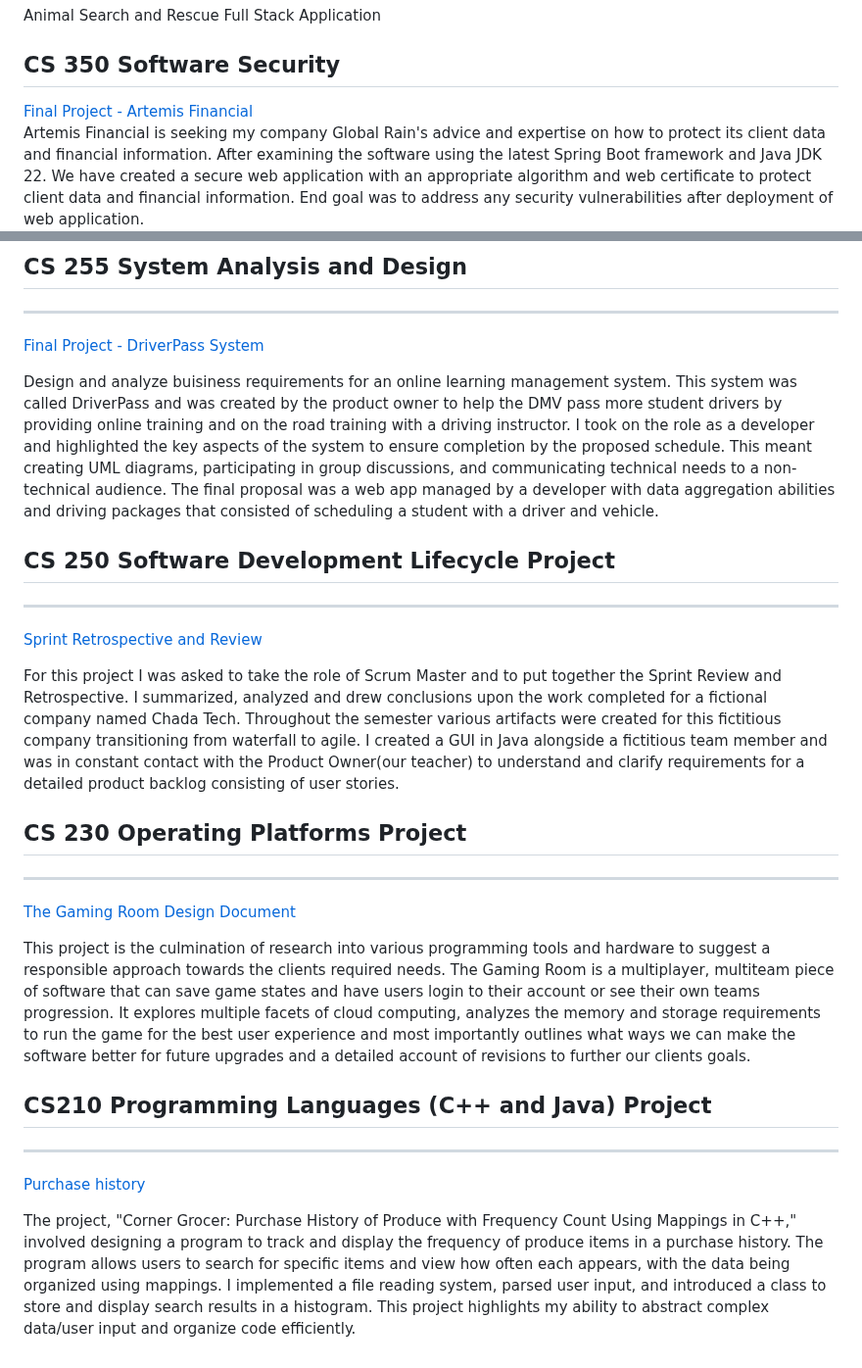
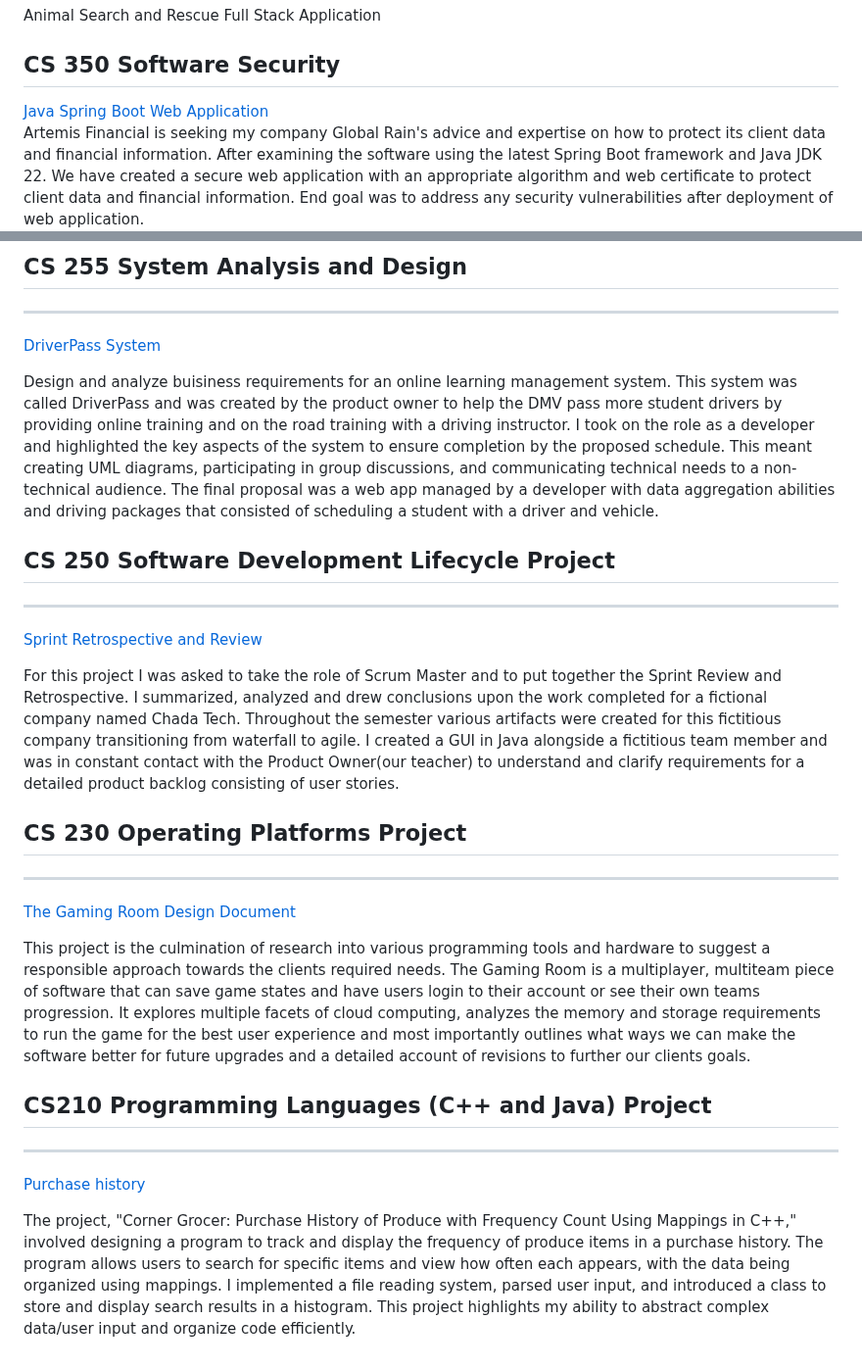
Before and after one commit to uturuncuayaku/SNHU-Portfolio, a Markdown page: README.md, 2 parts joined by grey strips. Shown at 98% size. Rendered like a GitHub page.

Commit message:
Update project descriptions and links in README

```diff
--- a/README.md
+++ b/README.md
@@ -7,7 +7,7 @@ Inventory Tracker Mobile Application
 Animal Search and Rescue Full Stack Application
 
 ## CS 350 Software Security
-[Final Project - Artemis Financial](https://github.com/uturuncuayaku/SNHU-Portfolio/tree/main/CS350%20Artemis%20Financial/ssl-server_student)
+[Java Spring Boot Web Application](https://github.com/uturuncuayaku/SNHU-Portfolio/tree/main/CS350%20Software%20Security/ssl-server_student)
 Artemis Financial is seeking my company Global Rain's advice and expertise on how to protect its client data and financial information. After examining the software using the latest Spring Boot framework and Java JDK 22. We have created a secure web application with an appropriate algorithm and web certificate to protect client data and financial information. End goal was to address any security vulnerabilities after deployment of web application.
 
 ## CS 300 Data structures Algorithms: Design and Analysis
@@ -17,28 +17,27 @@ The university (ABCU) is looking for software to help its computer science advis
 
 ## CS 255 System Analysis and Design
 ---
-[Final Project - DriverPass System](https://github.com/uturuncuayaku/SNHU-Portfolio/tree/main/DriverPass%20System%20Design)
+[DriverPass System](https://github.com/uturuncuayaku/SNHU-Portfolio/tree/main/CS255%20System%20Analysis%20Design)
 
-Design and analyze buisiness requirements for an online learning management system. This system was called DriverPass and was created by the product owner to help the DMV pass more student drivers by providing online training and on the road training with a driving instructor. I took on the role as a developer and highlighted the key aspects of the system to ensure completion by the proposed schedule. This meant creating UML diagrams, participating in group discussions, and communicating technical needs to a non-technical audience. The final proposal was a web app managed by a developer with data aggregation abilities and driving packages that consisted of scheduling a student with a driver and vehicle.
+  Design and analyze buisiness requirements for an online learning management system. This system was called DriverPass and was created by the product owner to help the DMV pass more student drivers by providing online training and on the road training with a driving instructor. I took on the role as a developer and highlighted the key aspects of the system to ensure completion by the proposed schedule. This meant creating UML diagrams, participating in group discussions, and communicating technical needs to a non-technical audience. The final proposal was a web app managed by a developer with data aggregation abilities and driving packages that consisted of scheduling a student with a driver and vehicle.
 
 ## CS 250 Software Development Lifecycle Project
 ---
 
 [Sprint Retrospective and Review](https://github.com/uturuncuayaku/SNHU-Portfolio/tree/main/CS250%20SDLC)
 
-For this project I was asked to take the role of Scrum Master and to put together the Sprint Review and Retrospective. I summarized, analyzed and drew conclusions upon the work completed for a fictional company named Chada Tech. Throughout the semester various artifacts were created for this fictitious company transitioning from waterfall to agile. I created a GUI in Java alongside a fictitious team member and was in constant contact with the Product Owner(our teacher) to understand and clarify requirements for a detailed product backlog consisting of user stories.
+  For this project I was asked to take the role of Scrum Master and to put together the Sprint Review and Retrospective. I summarized, analyzed and drew conclusions upon the work completed for a fictional company named Chada Tech. Throughout the semester various artifacts were created for this fictitious company transitioning from waterfall to agile. I created a GUI in Java alongside a fictitious team member and was in constant contact with the Product Owner(our teacher) to understand and clarify requirements for a detailed product backlog consisting of user stories.
 
 ## CS 230 Operating Platforms Project
 ---
 
 [The Gaming Room Design Document](https://github.com/uturuncuayaku/SNHU-Portfolio/tree/main/CS230%20Operating%20Systems%20Platforms)
 
-
-This project is the culmination of research into various programming tools and hardware to suggest a responsible approach towards the clients required needs. The Gaming Room is a multiplayer, multiteam piece of software that can save game states and have users login to their account or see their own teams progression. It explores multiple facets of cloud computing, analyzes the memory and storage requirements to run the game for the best user experience and most importantly outlines what ways we can make the software better for future upgrades and a detailed account of revisions to further our clients goals.
+  This project is the culmination of research into various programming tools and hardware to suggest a responsible approach towards the clients required needs. The Gaming Room is a multiplayer, multiteam piece of software that can save game states and have users login to their account or see their own teams progression. It explores multiple facets of cloud computing, analyzes the memory and storage requirements to run the game for the best user experience and most importantly outlines what ways we can make the software better for future upgrades and a detailed account of revisions to further our clients goals.
 
 ## CS210 Programming Languages (C++ and Java) Project
 ---
 
 [Purchase history](https://github.com/uturuncuayaku/SNHU-Portfolio/tree/main/CS210%20Programming%20Languages%20(C%2B%2B%20and%20Java))
 
-The project, "Corner Grocer: Purchase History of Produce with Frequency Count Using Mappings in C++," involved designing a program to track and display the frequency of produce items in a purchase history. The program allows users to search for specific items and view how often each appears, with the data being organized using mappings. I implemented a file reading system, parsed user input, and introduced a class to store and display search results in a histogram. This project highlights my ability to abstract complex data/user input and organize code efficiently.
+  The project, "Corner Grocer: Purchase History of Produce with Frequency Count Using Mappings in C++," involved designing a program to track and display the frequency of produce items in a purchase history. The program allows users to search for specific items and view how often each appears, with the data being organized using mappings. I implemented a file reading system, parsed user input, and introduced a class to store and display search results in a histogram. This project highlights my ability to abstract complex data/user input and organize code efficiently.
```
Also changed, not shown: other parts of README.md (+1 -1 lines).
